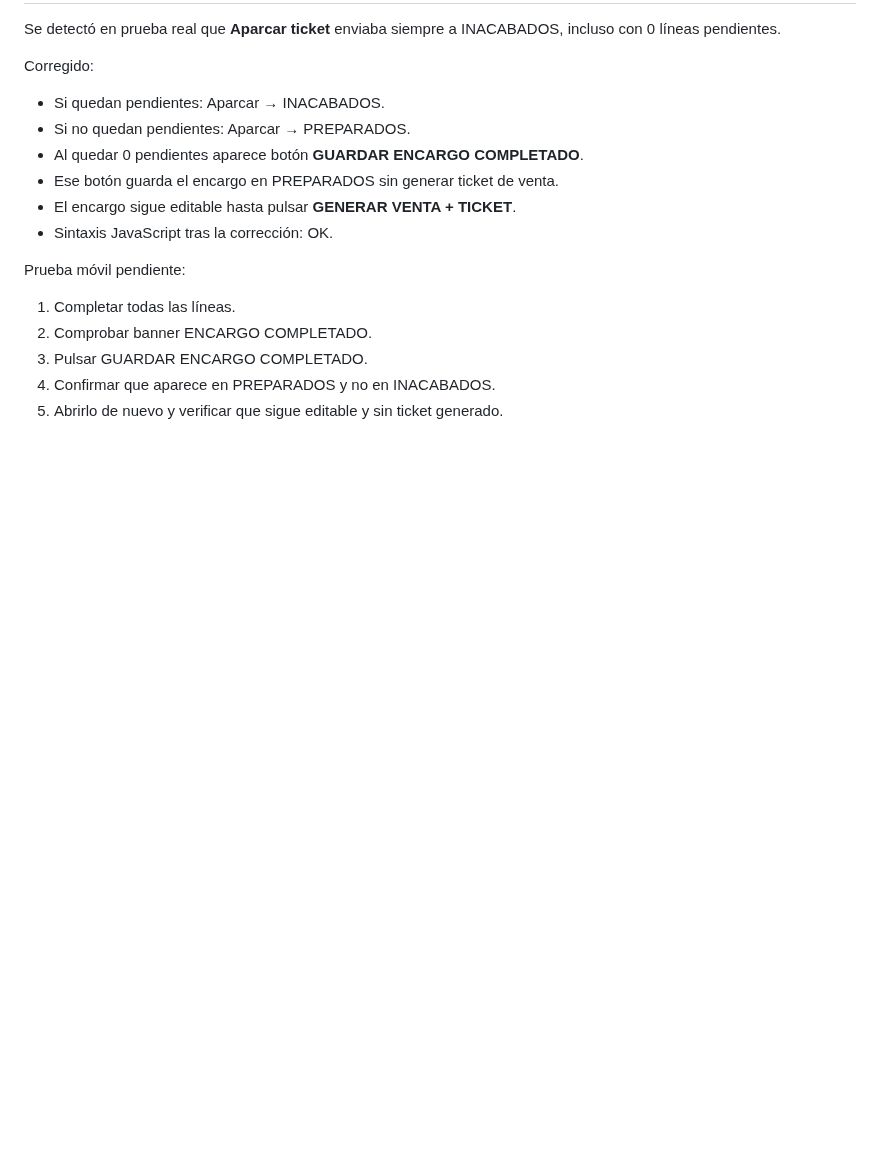
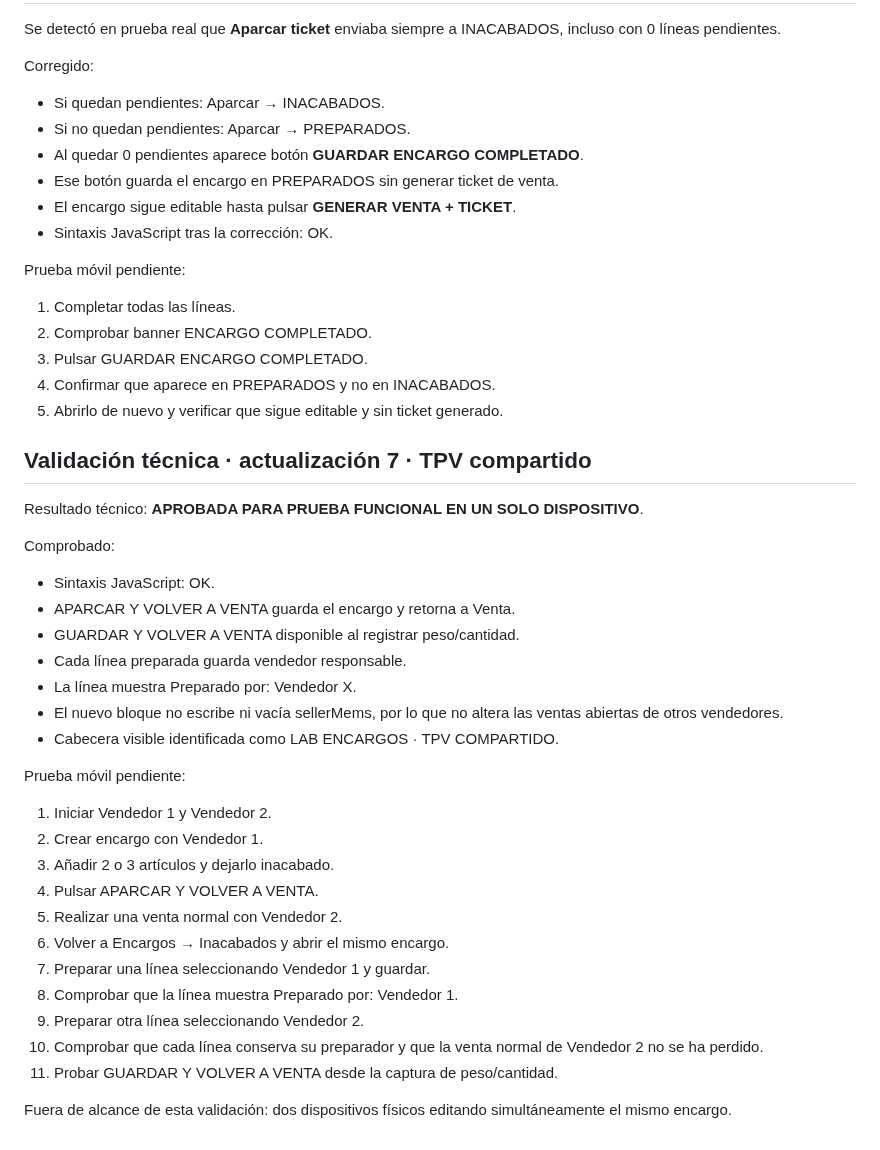
Before and after one commit to felixganes-svg/sincroniaia-demo, a Markdown page: tpv-alimentacion-dibal-lab-v1-3-lab-encargos-ticket-abierto/VALIDACION_v0.1.md, the part around the change. GitHub-like rendering; blank space fills up the shorter version.

Commit message:
Registrar validación técnica TPV compartido en Encargos

```diff
--- a/tpv-alimentacion-dibal-lab-v1-3-lab-encargos-ticket-abierto/VALIDACION_v0.1.md
+++ b/tpv-alimentacion-dibal-lab-v1-3-lab-encargos-ticket-abierto/VALIDACION_v0.1.md
@@ -98,3 +98,31 @@ Prueba móvil pendiente:
 3. Pulsar GUARDAR ENCARGO COMPLETADO.
 4. Confirmar que aparece en PREPARADOS y no en INACABADOS.
 5. Abrirlo de nuevo y verificar que sigue editable y sin ticket generado.
+
+
+## Validación técnica · actualización 7 · TPV compartido
+Resultado técnico: **APROBADA PARA PRUEBA FUNCIONAL EN UN SOLO DISPOSITIVO**.
+
+Comprobado:
+- Sintaxis JavaScript: OK.
+- APARCAR Y VOLVER A VENTA guarda el encargo y retorna a Venta.
+- GUARDAR Y VOLVER A VENTA disponible al registrar peso/cantidad.
+- Cada línea preparada guarda vendedor responsable.
+- La línea muestra Preparado por: Vendedor X.
+- El nuevo bloque no escribe ni vacía sellerMems, por lo que no altera las ventas abiertas de otros vendedores.
+- Cabecera visible identificada como LAB ENCARGOS · TPV COMPARTIDO.
+
+Prueba móvil pendiente:
+1. Iniciar Vendedor 1 y Vendedor 2.
+2. Crear encargo con Vendedor 1.
+3. Añadir 2 o 3 artículos y dejarlo inacabado.
+4. Pulsar APARCAR Y VOLVER A VENTA.
+5. Realizar una venta normal con Vendedor 2.
+6. Volver a Encargos → Inacabados y abrir el mismo encargo.
+7. Preparar una línea seleccionando Vendedor 1 y guardar.
+8. Comprobar que la línea muestra Preparado por: Vendedor 1.
+9. Preparar otra línea seleccionando Vendedor 2.
+10. Comprobar que cada línea conserva su preparador y que la venta normal de Vendedor 2 no se ha perdido.
+11. Probar GUARDAR Y VOLVER A VENTA desde la captura de peso/cantidad.
+
+Fuera de alcance de esta validación: dos dispositivos físicos editando simultáneamente el mismo encargo.
```
